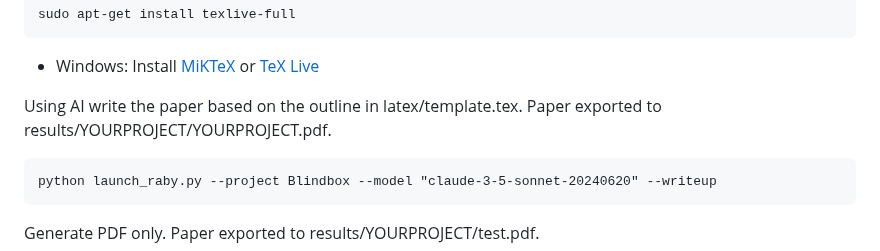
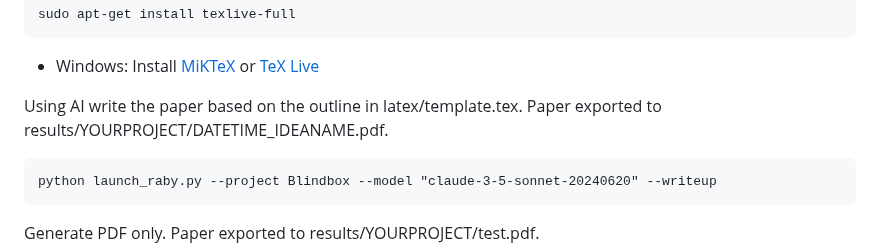
Before and after one commit to RabyAI/PaperRaby, a Markdown page: README.md, the part around one of its changes. Drawn GitHub-style.

````diff
--- a/README.md
+++ b/README.md
@@ -87,7 +87,7 @@ sudo apt-get install texlive-full
 Install [MiKTeX](https://miktex.org/) or [TeX Live](https://www.tug.org/texlive/)
 
 Using AI write the paper based on the outline in latex/template.tex.
-Paper exported to results/YOURPROJECT/YOURPROJECT.pdf.
+Paper exported to results/YOURPROJECT/DATETIME_IDEANAME.pdf.
 ```
 python launch_raby.py --project Blindbox --model "claude-3-5-sonnet-20240620" --writeup
 ```
````
Also changed, not shown: other parts of README.md (+1 -1 lines).
